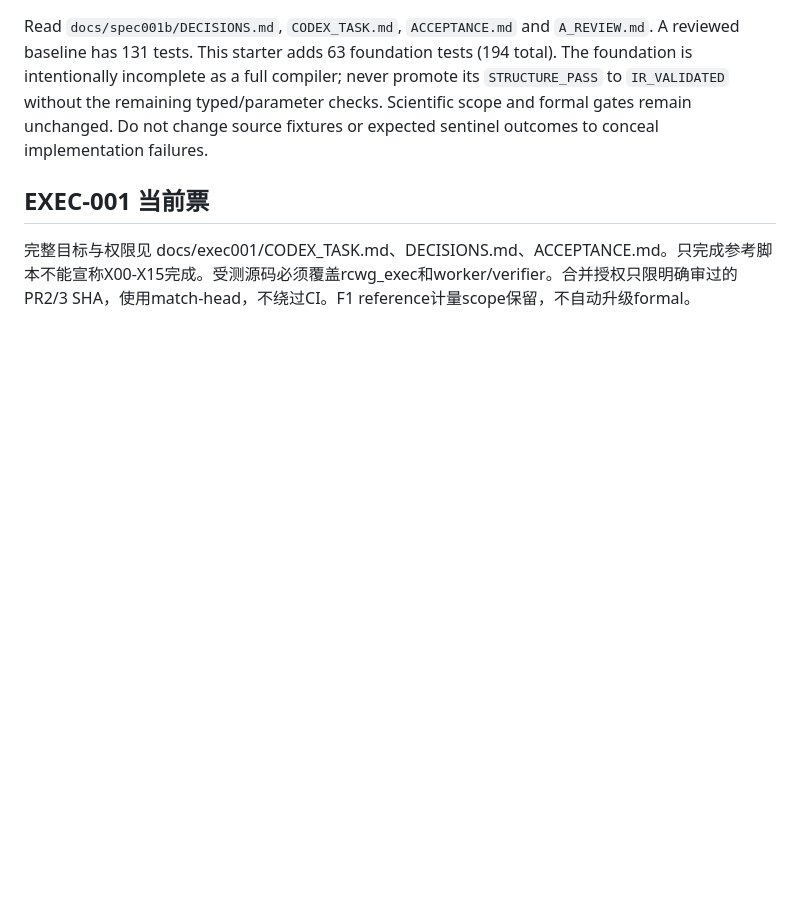
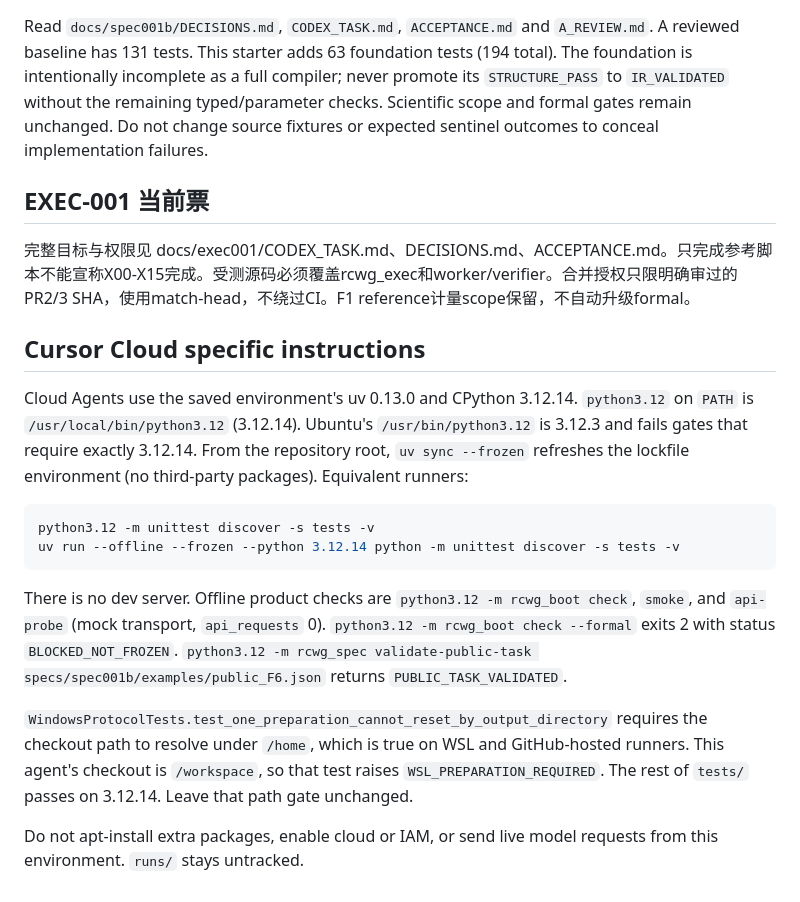
Before and after one commit to zhixuanliu867-ship-it/RCWG, a Markdown page: AGENTS.md, the part around the change. Drawn GitHub-style; blank space fills up the shorter version.

Commit message:
Document the Cloud Agent Python 3.12.14 workflow.
Record that offline checks use uv's CPython 3.12.14, and that the Windows pilot path gate still expects a checkout under /home.

Co-authored-by: zhixuanliu867-ship-it <zhixuanliu867-ship-it@users.noreply.github.com>

````diff
--- a/AGENTS.md
+++ b/AGENTS.md
@@ -47,3 +47,18 @@ or expected sentinel outcomes to conceal implementation failures.
 
 ## EXEC-001 当前票
 完整目标与权限见 docs/exec001/CODEX_TASK.md、DECISIONS.md、ACCEPTANCE.md。只完成参考脚本不能宣称X00-X15完成。受测源码必须覆盖rcwg_exec和worker/verifier。合并授权只限明确审过的PR2/3 SHA，使用match-head，不绕过CI。F1 reference计量scope保留，不自动升级formal。
+
+## Cursor Cloud specific instructions
+
+Cloud Agents use the saved environment's uv 0.13.0 and CPython 3.12.14. `python3.12` on `PATH` is `/usr/local/bin/python3.12` (3.12.14). Ubuntu's `/usr/bin/python3.12` is 3.12.3 and fails gates that require exactly 3.12.14. From the repository root, `uv sync --frozen` refreshes the lockfile environment (no third-party packages). Equivalent runners:
+
+```bash
+python3.12 -m unittest discover -s tests -v
+uv run --offline --frozen --python 3.12.14 python -m unittest discover -s tests -v
+```
+
+There is no dev server. Offline product checks are `python3.12 -m rcwg_boot check`, `smoke`, and `api-probe` (mock transport, `api_requests` 0). `python3.12 -m rcwg_boot check --formal` exits 2 with status `BLOCKED_NOT_FROZEN`. `python3.12 -m rcwg_spec validate-public-task specs/spec001b/examples/public_F6.json` returns `PUBLIC_TASK_VALIDATED`.
+
+`WindowsProtocolTests.test_one_preparation_cannot_reset_by_output_directory` requires the checkout path to resolve under `/home`, which is true on WSL and GitHub-hosted runners. This agent's checkout is `/workspace`, so that test raises `WSL_PREPARATION_REQUIRED`. The rest of `tests/` passes on 3.12.14. Leave that path gate unchanged.
+
+Do not apt-install extra packages, enable cloud or IAM, or send live model requests from this environment. `runs/` stays untracked.
````
